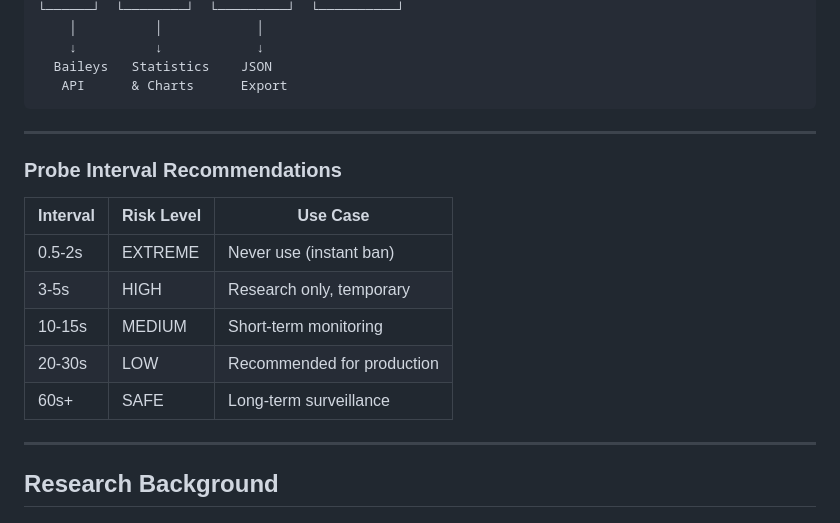
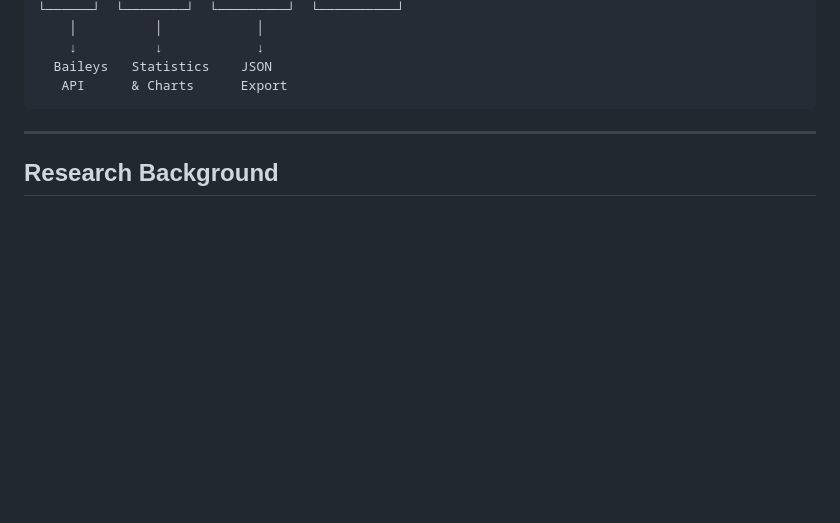
Before and after one commit to Ti-03/Careless-Whisper, a Markdown page: README.md, the part around the change. Rendered like a GitHub page; blank space fills up the shorter version.

Commit message:
Delete probe interval recommendations
Removed probe interval recommendations section from README.

````diff
--- a/README.md
+++ b/README.md
@@ -340,17 +340,6 @@ Contains:
    API      & Charts      Export
 ```
 
----
-
-### Probe Interval Recommendations
-
-| Interval | Risk Level | Use Case |
-|----------|-----------|----------|
-| 0.5-2s | EXTREME | Never use (instant ban) |
-| 3-5s | HIGH | Research only, temporary |
-| 10-15s | MEDIUM | Short-term monitoring |
-| 20-30s | LOW | Recommended for production |
-| 60s+ | SAFE | Long-term surveillance |
 
 ---
 
````
